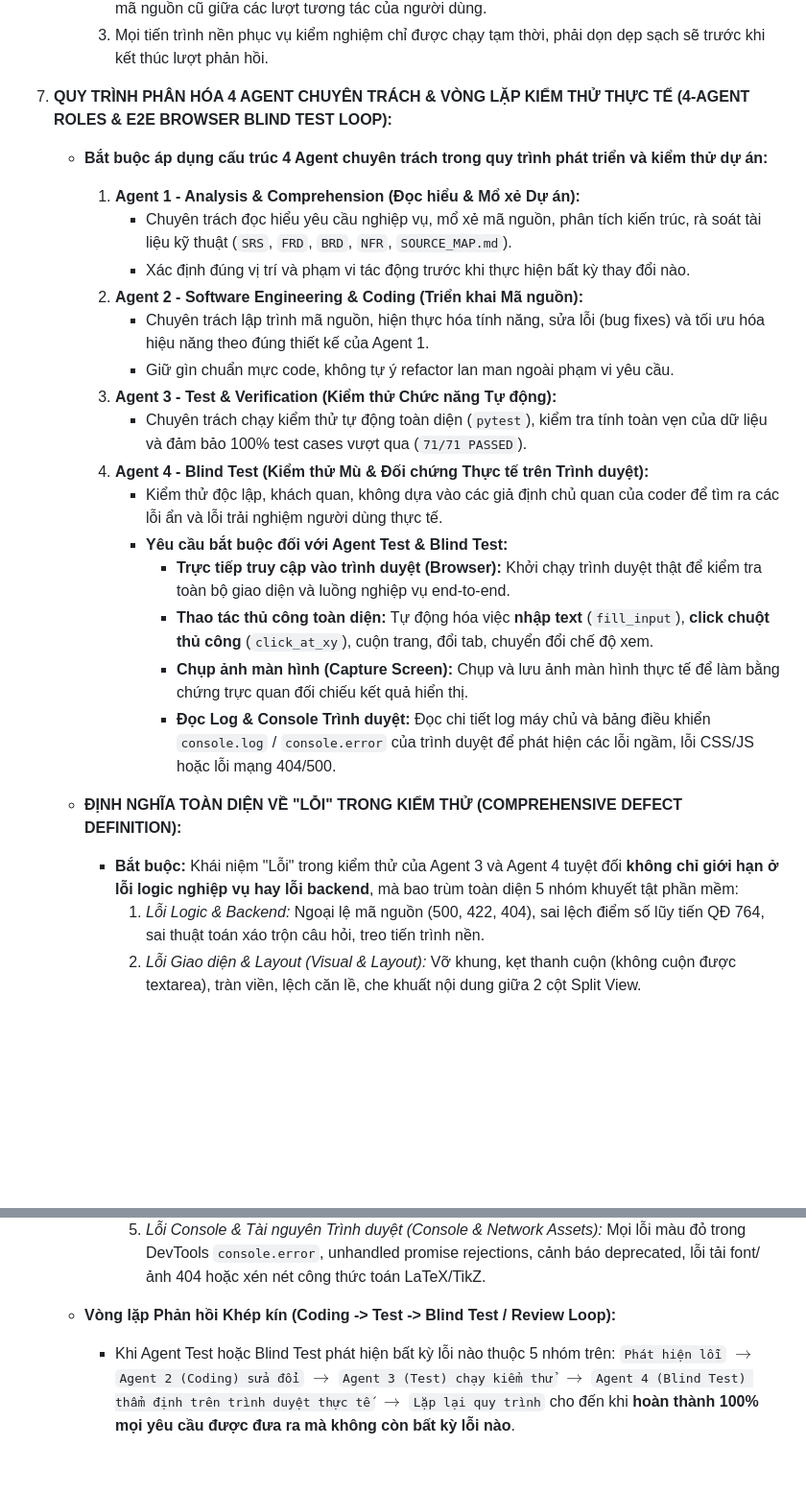
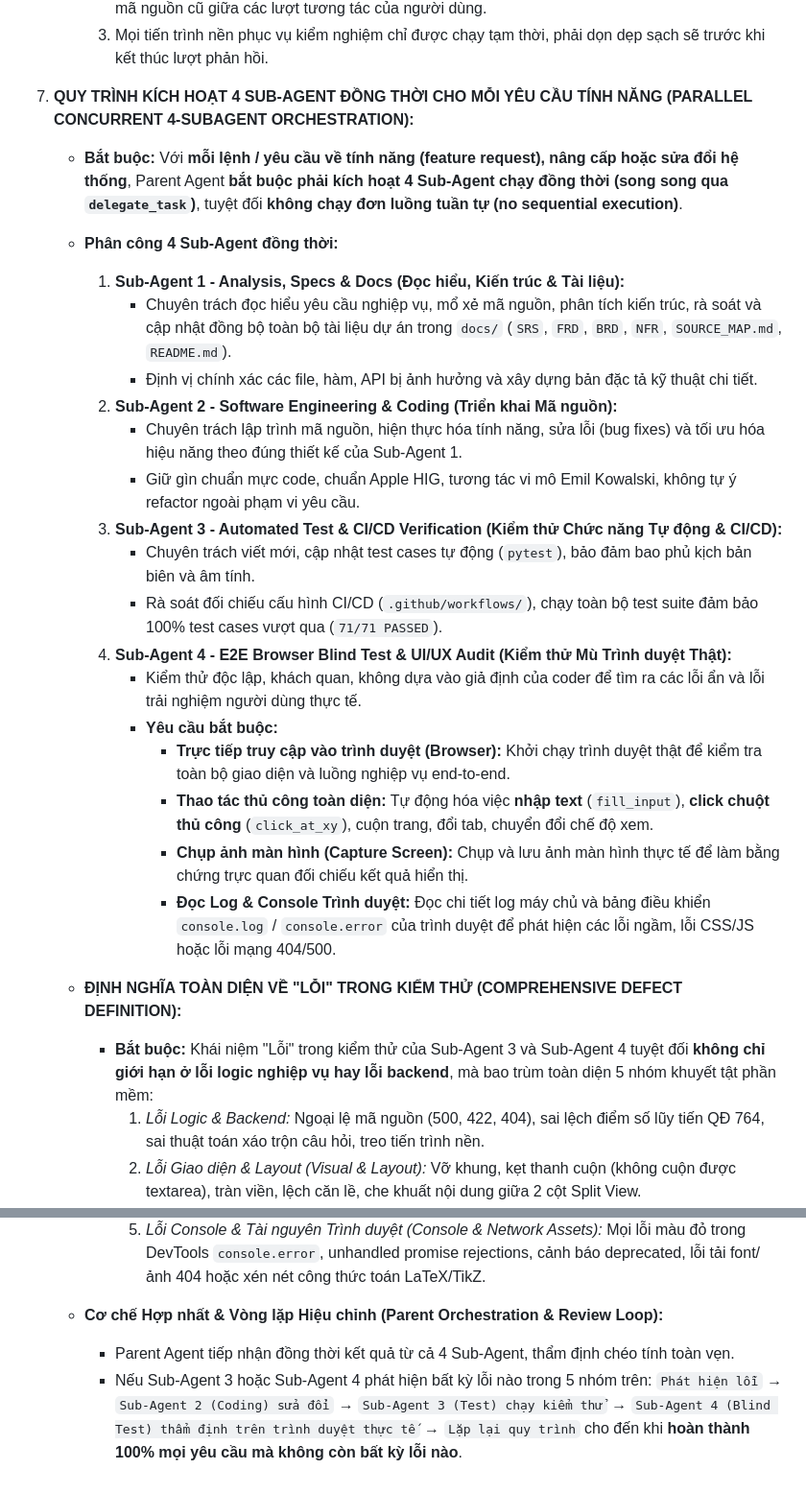
Before and after one commit to ngnsusinn/quesy, a Markdown page: AGENTS.md, 2 parts joined by grey strips. Shown at 96% size. Drawn GitHub-style; blank space fills up the shorter version.

Commit message:
docs: update standing rules to enforce 4 parallel sub-agents for feature requests

```diff
--- a/AGENTS.md
+++ b/AGENTS.md
@@ -39,31 +39,35 @@
      2. **Tuyệt đối không để sót tiến trình chạy ngầm dồn ứ (no leftover background processes)** gây chiếm dụng RAM, rò rỉ tài nguyên hệ thống, hoặc chiếm giữ cổng mạng gây xung đột phiên bản mã nguồn cũ giữa các lượt tương tác của người dùng.
      3. Mọi tiến trình nền phục vụ kiểm nghiệm chỉ được chạy tạm thời, phải dọn dẹp sạch sẽ trước khi kết thúc lượt phản hồi.
 
-7. **QUY TRÌNH PHÂN HÓA 4 AGENT CHUYÊN TRÁCH & VÒNG LẶP KIỂM THỬ THỰC TẾ (4-AGENT ROLES & E2E BROWSER BLIND TEST LOOP):**
-   - **Bắt buộc áp dụng cấu trúc 4 Agent chuyên trách trong quy trình phát triển và kiểm thử dự án:**
-     1. **Agent 1 - Analysis & Comprehension (Đọc hiểu & Mổ xẻ Dự án):**
-        - Chuyên trách đọc hiểu yêu cầu nghiệp vụ, mổ xẻ mã nguồn, phân tích kiến trúc, rà soát tài liệu kỹ thuật (`SRS`, `FRD`, `BRD`, `NFR`, `SOURCE_MAP.md`).
-        - Xác định đúng vị trí và phạm vi tác động trước khi thực hiện bất kỳ thay đổi nào.
-     2. **Agent 2 - Software Engineering & Coding (Triển khai Mã nguồn):**
-        - Chuyên trách lập trình mã nguồn, hiện thực hóa tính năng, sửa lỗi (bug fixes) và tối ưu hóa hiệu năng theo đúng thiết kế của Agent 1.
-        - Giữ gìn chuẩn mực code, không tự ý refactor lan man ngoài phạm vi yêu cầu.
-     3. **Agent 3 - Test & Verification (Kiểm thử Chức năng Tự động):**
-        - Chuyên trách chạy kiểm thử tự động toàn diện (`pytest`), kiểm tra tính toàn vẹn của dữ liệu và đảm bảo 100% test cases vượt qua (`71/71 PASSED`).
-     4. **Agent 4 - Blind Test (Kiểm thử Mù & Đối chứng Thực tế trên Trình duyệt):**
-        - Kiểm thử độc lập, khách quan, không dựa vào các giả định chủ quan của coder để tìm ra các lỗi ẩn và lỗi trải nghiệm người dùng thực tế.
-        - **Yêu cầu bắt buộc đối với Agent Test & Blind Test:**
+7. **QUY TRÌNH KÍCH HOẠT 4 SUB-AGENT ĐỒNG THỜI CHO MỖI YÊU CẦU TÍNH NĂNG (PARALLEL CONCURRENT 4-SUBAGENT ORCHESTRATION):**
+   - **Bắt buộc:** Với **mỗi lệnh / yêu cầu về tính năng (feature request), nâng cấp hoặc sửa đổi hệ thống**, Parent Agent **bắt buộc phải kích hoạt 4 Sub-Agent chạy đồng thời (song song qua `delegate_task`)**, tuyệt đối **không chạy đơn luồng tuần tự (no sequential execution)**.
+   - **Phân công 4 Sub-Agent đồng thời:**
+     1. **Sub-Agent 1 - Analysis, Specs & Docs (Đọc hiểu, Kiến trúc & Tài liệu):**
+        - Chuyên trách đọc hiểu yêu cầu nghiệp vụ, mổ xẻ mã nguồn, phân tích kiến trúc, rà soát và cập nhật đồng bộ toàn bộ tài liệu dự án trong `docs/` (`SRS`, `FRD`, `BRD`, `NFR`, `SOURCE_MAP.md`, `README.md`).
+        - Định vị chính xác các file, hàm, API bị ảnh hưởng và xây dựng bản đặc tả kỹ thuật chi tiết.
+     2. **Sub-Agent 2 - Software Engineering & Coding (Triển khai Mã nguồn):**
+        - Chuyên trách lập trình mã nguồn, hiện thực hóa tính năng, sửa lỗi (bug fixes) và tối ưu hóa hiệu năng theo đúng thiết kế của Sub-Agent 1.
+        - Giữ gìn chuẩn mực code, chuẩn Apple HIG, tương tác vi mô Emil Kowalski, không tự ý refactor ngoài phạm vi yêu cầu.
+     3. **Sub-Agent 3 - Automated Test & CI/CD Verification (Kiểm thử Chức năng Tự động & CI/CD):**
+        - Chuyên trách viết mới, cập nhật test cases tự động (`pytest`), bảo đảm bao phủ kịch bản biên và âm tính.
+        - Rà soát đối chiếu cấu hình CI/CD (`.github/workflows/`), chạy toàn bộ test suite đảm bảo 100% test cases vượt qua (`71/71 PASSED`).
+     4. **Sub-Agent 4 - E2E Browser Blind Test & UI/UX Audit (Kiểm thử Mù Trình duyệt Thật):**
+        - Kiểm thử độc lập, khách quan, không dựa vào giả định của coder để tìm ra các lỗi ẩn và lỗi trải nghiệm người dùng thực tế.
+        - **Yêu cầu bắt buộc:**
           - **Trực tiếp truy cập vào trình duyệt (Browser):** Khởi chạy trình duyệt thật để kiểm tra toàn bộ giao diện và luồng nghiệp vụ end-to-end.
           - **Thao tác thủ công toàn diện:** Tự động hóa việc **nhập text** (`fill_input`), **click chuột thủ công** (`click_at_xy`), cuộn trang, đổi tab, chuyển đổi chế độ xem.
           - **Chụp ảnh màn hình (Capture Screen):** Chụp và lưu ảnh màn hình thực tế để làm bằng chứng trực quan đối chiếu kết quả hiển thị.
           - **Đọc Log & Console Trình duyệt:** Đọc chi tiết log máy chủ và bảng điều khiển `console.log` / `console.error` của trình duyệt để phát hiện các lỗi ngầm, lỗi CSS/JS hoặc lỗi mạng 404/500.
+
    - **ĐỊNH NGHĨA TOÀN DIỆN VỀ "LỖI" TRONG KIỂM THỬ (COMPREHENSIVE DEFECT DEFINITION):**
-     - **Bắt buộc:** Khái niệm "Lỗi" trong kiểm thử của Agent 3 và Agent 4 tuyệt đối **không chỉ giới hạn ở lỗi logic nghiệp vụ hay lỗi backend**, mà bao trùm toàn diện 5 nhóm khuyết tật phần mềm:
+     - **Bắt buộc:** Khái niệm "Lỗi" trong kiểm thử của Sub-Agent 3 và Sub-Agent 4 tuyệt đối **không chỉ giới hạn ở lỗi logic nghiệp vụ hay lỗi backend**, mà bao trùm toàn diện 5 nhóm khuyết tật phần mềm:
        1. *Lỗi Logic & Backend:* Ngoại lệ mã nguồn (500, 422, 404), sai lệch điểm số lũy tiến QĐ 764, sai thuật toán xáo trộn câu hỏi, treo tiến trình nền.
        2. *Lỗi Giao diện & Layout (Visual & Layout):* Vỡ khung, kẹt thanh cuộn (không cuộn được textarea), tràn viền, lệch căn lề, che khuất nội dung giữa 2 cột Split View.
        3. *Lỗi Màu sắc & Đồng nhất Phong cách (Color & Theme Consistency):* Màu sắc không đồng nhất, sai mã màu quy định (ví dụ nút BIÊN DỊCH phải là xanh dương `#0071e3`), lỗi biến đổi màu nền ngoài ý muốn khi con trỏ focus/active (như nền dark mode bị biến thành màu trắng).
        4. *Lỗi Tương tác & Hành vi Người dùng (Interaction & UX):* Nút bấm không phản hồi xúc giác (scale 0.97), dropdown không đóng, thao tác thay thế text làm mất sạch code cũ thay vì chỉ sửa đúng dòng chỉ định, thiếu trạng thái loading/thông báo toast.
        5. *Lỗi Console & Tài nguyên Trình duyệt (Console & Network Assets):* Mọi lỗi màu đỏ trong DevTools `console.error`, unhandled promise rejections, cảnh báo deprecated, lỗi tải font/ảnh 404 hoặc xén nét công thức toán LaTeX/TikZ.
 
-   - **Vòng lặp Phản hồi Khép kín (Coding -> Test -> Blind Test / Review Loop):**
-     - Khi Agent Test hoặc Blind Test phát hiện bất kỳ lỗi nào thuộc 5 nhóm trên:
-       `Phát hiện lỗi` $\rightarrow$ `Agent 2 (Coding) sửa đổi` $\rightarrow$ `Agent 3 (Test) chạy kiểm thử` $\rightarrow$ `Agent 4 (Blind Test) thẩm định trên trình duyệt thực tế` $\rightarrow$ `Lặp lại quy trình` cho đến khi **hoàn thành 100% mọi yêu cầu được đưa ra mà không còn bất kỳ lỗi nào**.
+   - **Cơ chế Hợp nhất & Vòng lặp Hiệu chỉnh (Parent Orchestration & Review Loop):**
+     - Parent Agent tiếp nhận đồng thời kết quả từ cả 4 Sub-Agent, thẩm định chéo tính toàn vẹn.
+     - Nếu Sub-Agent 3 hoặc Sub-Agent 4 phát hiện bất kỳ lỗi nào trong 5 nhóm trên:
+       `Phát hiện lỗi` → `Sub-Agent 2 (Coding) sửa đổi` → `Sub-Agent 3 (Test) chạy kiểm thử` → `Sub-Agent 4 (Blind Test) thẩm định trên trình duyệt thực tế` → `Lặp lại quy trình` cho đến khi **hoàn thành 100% mọi yêu cầu mà không còn bất kỳ lỗi nào**.
```
Also changed, not shown: docs/SOURCE_MAP.md (+14 -17 lines).
